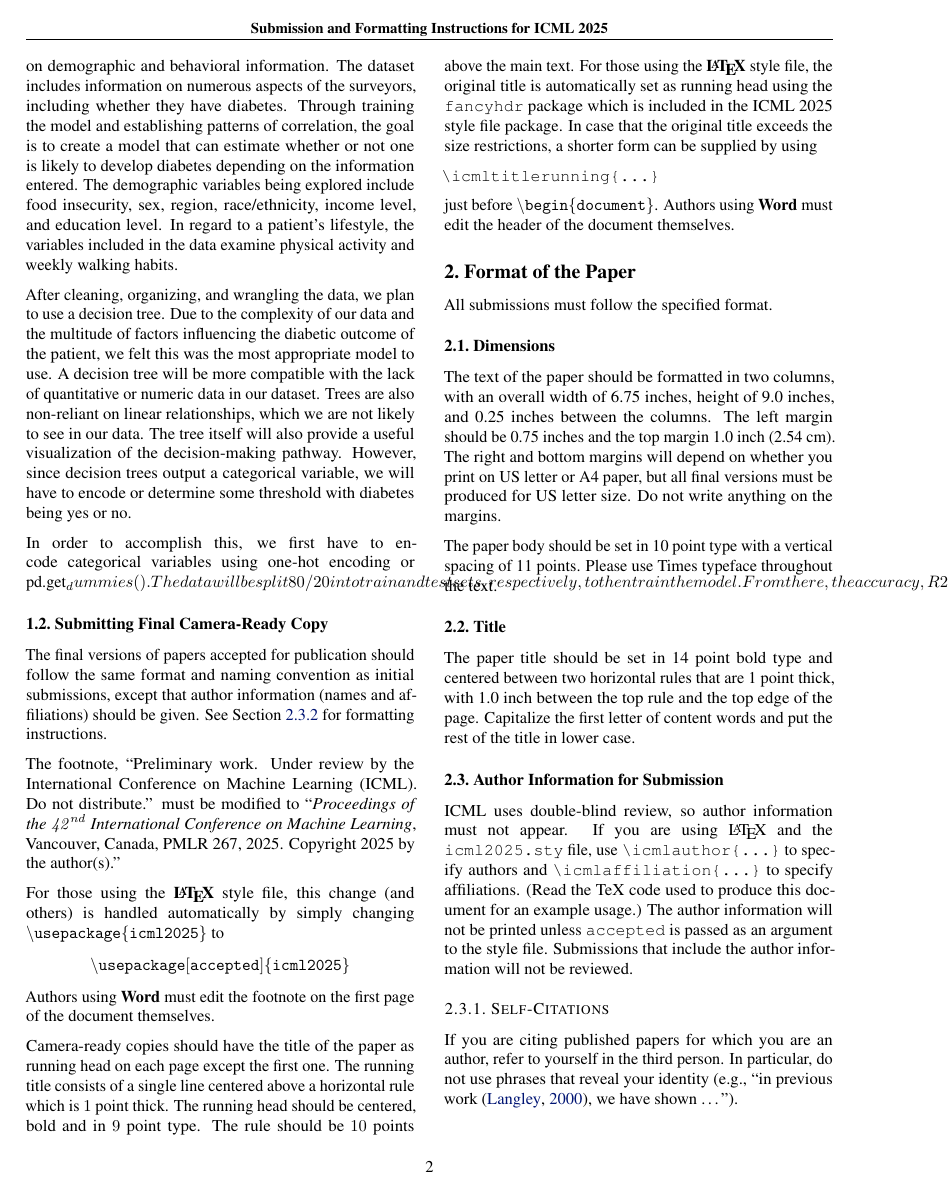
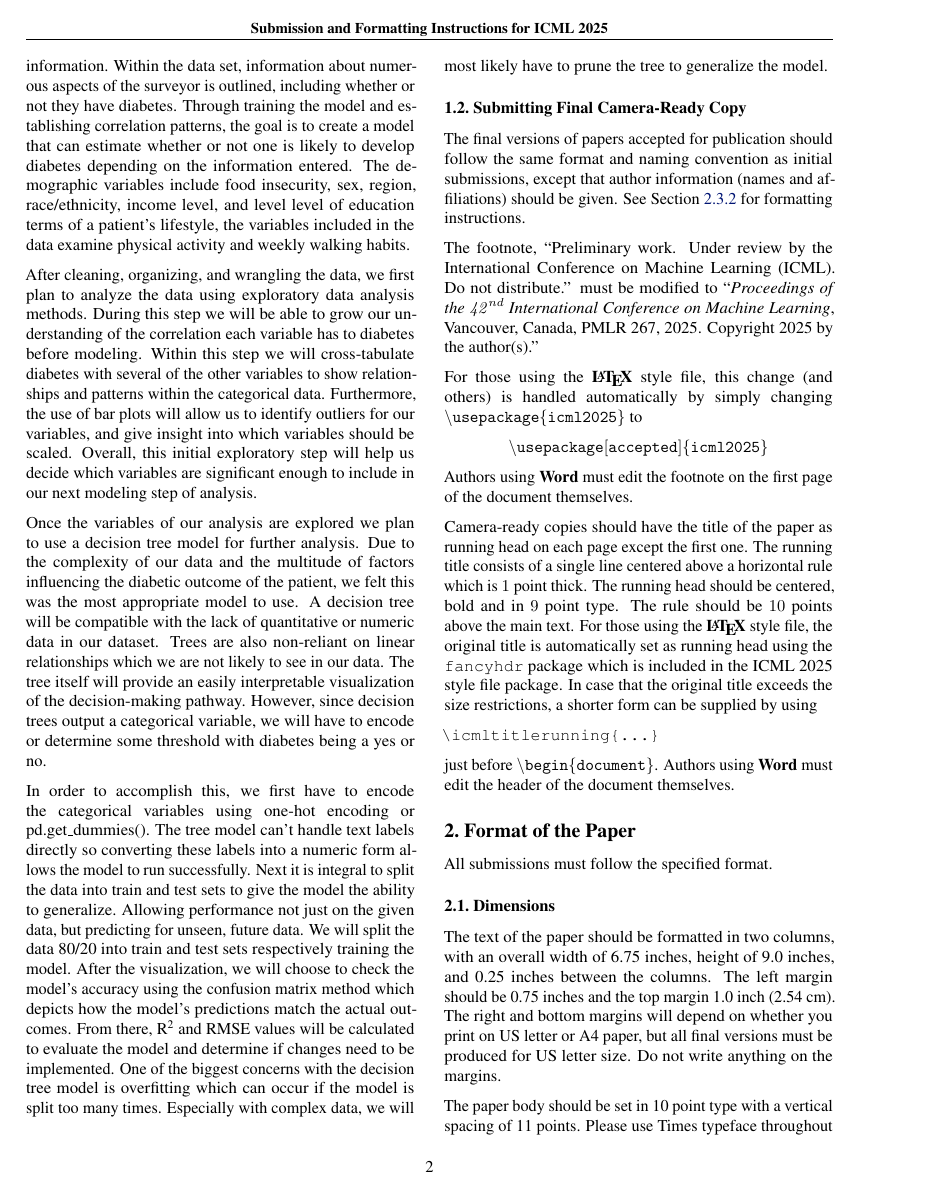
Before and after one commit to nladocsi/DS3001_F25_Project, a LaTeX paper (DS_3001_Paper/DS_3001_Paper.tex): page 2 of 7. Compiled offline with pdfLaTeX.

Commit message:
Updates from Overleaf

```diff
--- a/DS_3001_Paper/example_paper.tex
+++ b/DS_3001_Paper/DS_3001_Paper.tex
@@ -133,11 +133,13 @@ The data used were obtained from a survey; therefore, not all surveyors answered
 
 \medskip
 
-As outlined in our Data Description, the goal of this project is to develop a model that is able to predict the likelihood of a person developing diabetes in the United States, based on demographic and behavioral information. The dataset includes information on numerous aspects of the surveyors, including whether they have diabetes. Through training the model and establishing patterns of correlation, the goal is to create a model that can estimate whether or not one is likely to develop diabetes depending on the information entered. The demographic variables being explored include food insecurity, sex, region, race/ethnicity, income level, and education level. In regard to a patient's lifestyle, the variables included in the data examine physical activity and weekly walking habits.
+As outlined in our Data Description, the goal is to develop a model that can classify whether or not a person has diabetes in the United States, based on demographic and behavioral information. Within the data set, information about numerous aspects of the surveyor is outlined, including whether or not they have diabetes. Through training the model and establishing correlation patterns, the goal is to create a model that can estimate whether or not one is likely to develop diabetes depending on the information entered. The demographic variables include food insecurity, sex, region, race/ethnicity, income level, and level level of education terms of a patient’s lifestyle, the variables included in the data examine physical activity and weekly walking habits.
 
-After cleaning, organizing, and wrangling the data, we plan to use a decision tree. Due to the complexity of our data and the multitude of factors influencing the diabetic outcome of the patient, we felt this was the most appropriate model to use. A decision tree will be more compatible with the lack of quantitative or numeric data in our dataset. Trees are also non-reliant on linear relationships, which we are not likely to see in our data. The tree itself will also provide a useful visualization of the decision-making pathway. However, since decision trees output a categorical variable, we will have to encode or determine some threshold with diabetes being yes or no.
+After cleaning, organizing, and wrangling the data, we first plan to analyze the data using exploratory data analysis methods. During this step we will be able to grow our understanding of the correlation each variable has to diabetes before modeling. Within this step we will cross-tabulate diabetes with several of the other variables to show relationships and patterns within the categorical data. Furthermore, the use of bar plots will allow us to identify outliers for our variables, and give insight into which variables should be scaled. Overall, this initial exploratory step will help us decide which variables are significant enough to include in our next modeling step of analysis.
 
-In order to accomplish this, we first have to encode categorical variables using one-hot encoding or pd.get_dummies(). The data will be split 80/20 into train and test sets, respectively, to then train the model. From there, the accuracy, R2, and RMSE values will be calculated to evaluate the model and determine what needs to be changed. One of the biggest concerns with the decision tree model is overfitting, which can occur if the model is split too many times. Especially with complex data, we will have to ensure this is not the case and adjust accordingly.
+Once the variables of our analysis are explored we plan to use a decision tree model for further analysis. Due to the complexity of our data and the multitude of factors influencing the diabetic outcome of the patient, we felt this was the most appropriate model to use. A decision tree will be compatible with the lack of quantitative or numeric data in our dataset. Trees are also non-reliant on linear relationships which we are not likely to see in our data. The tree itself will provide an easily interpretable visualization of the decision-making pathway. However, since decision trees output a categorical variable, we will have to encode or determine some threshold with diabetes being a yes or no.
+
+In order to accomplish this, we first have to encode the categorical variables using one-hot encoding or pd.get\_dummies(). The tree model can’t handle text labels directly so converting these labels into a numeric form allows the model to run successfully. Next it is integral to split the data into train and test sets to give the model the ability to generalize. Allowing performance not just on the given data, but predicting for unseen, future data. We will split the data 80/20 into train and test sets respectively training the model. After the visualization, we will choose to check the model’s accuracy using the confusion matrix method which depicts how the model’s predictions match the actual outcomes. From there, R\textsuperscript{2} and RMSE values will be calculated to evaluate the model and determine if changes need to be implemented. One of the biggest concerns with the decision tree model is overfitting which can occur if the model is split too many times. Especially with complex data, we will most likely have to prune the tree to generalize the model.
 
 
 \subsection{Submitting Final Camera-Ready Copy}
```
Also changed, not shown: DS_3001_Paper/DS_3001_ProjectNLMOMP.pdf (added), DS_3001_Paper/example_paper.pdf (deleted).
